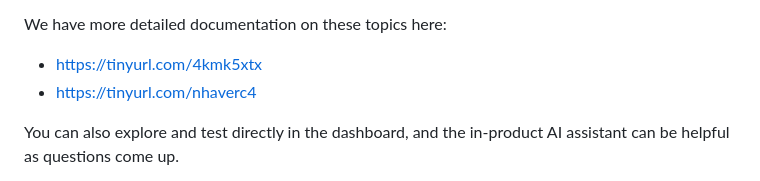
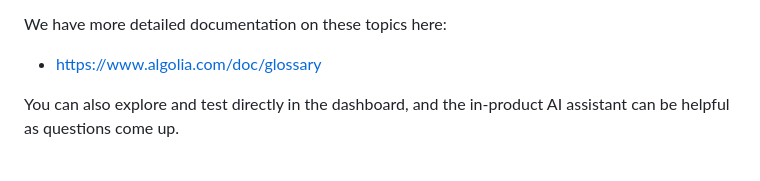
Before and after one commit to abryancole/algolia-tracksmith-search, a Markdown page: customer-email-response-examples.md, the part around the change. Rendered like a GitHub page.

```diff
--- a/customer-email-response-examples.md
+++ b/customer-email-response-examples.md
@@ -35,8 +35,7 @@ At a high level:
 When it comes to **Custom Ranking**, the goal is to influence the order of results *after* Algolia has determined textual relevance. A good starting point is to think about what makes one result more valuable than another from a business or user perspective. Common attributes teams use include popularity, sales volume, freshness, or inventory status. There’s no single “right” setup, it’s typically something you iterate on as you learn how users interact with search.
 
 We have more detailed documentation on these topics here:
-- https://tinyurl.com/4kmk5xtx
-- https://tinyurl.com/nhaverc4
+- https://www.algolia.com/doc/glossary
 
 You can also explore and test directly in the dashboard, and the in-product AI assistant can be helpful as questions come up.
 
```
